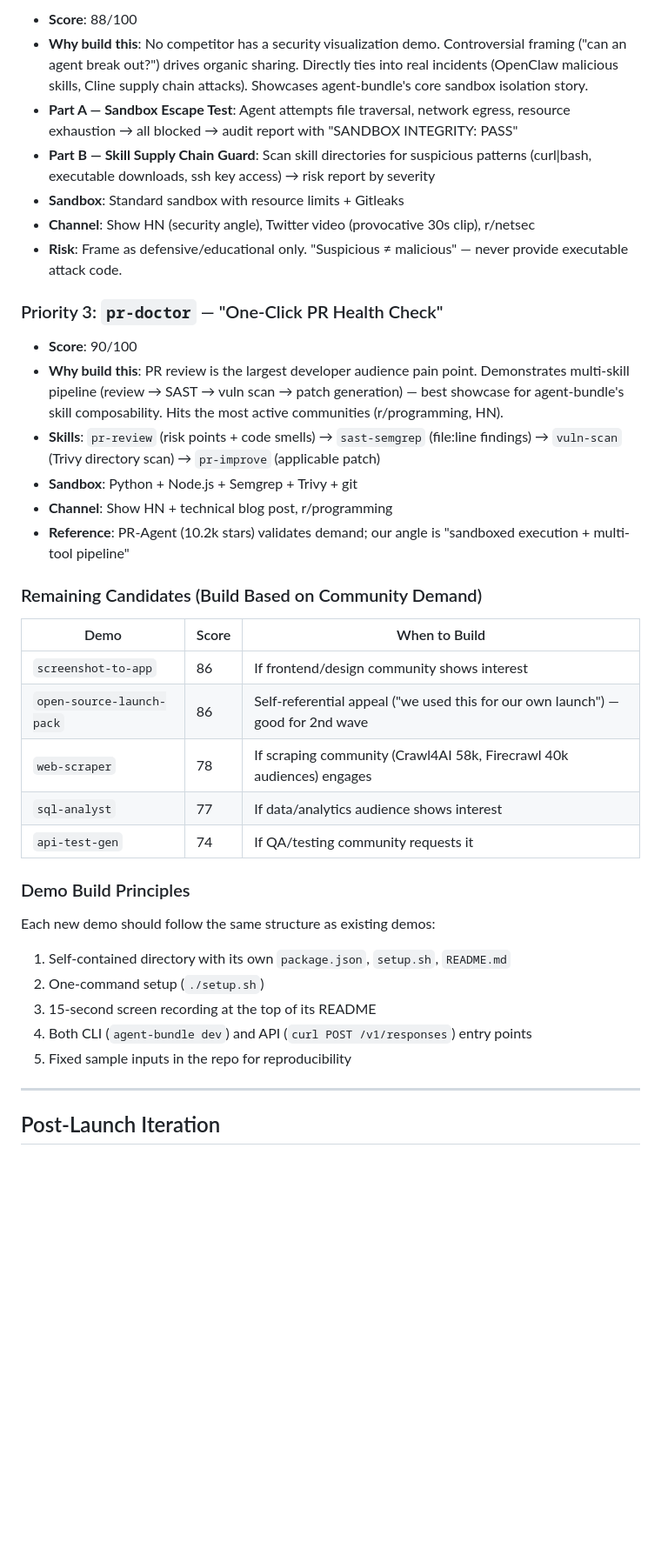
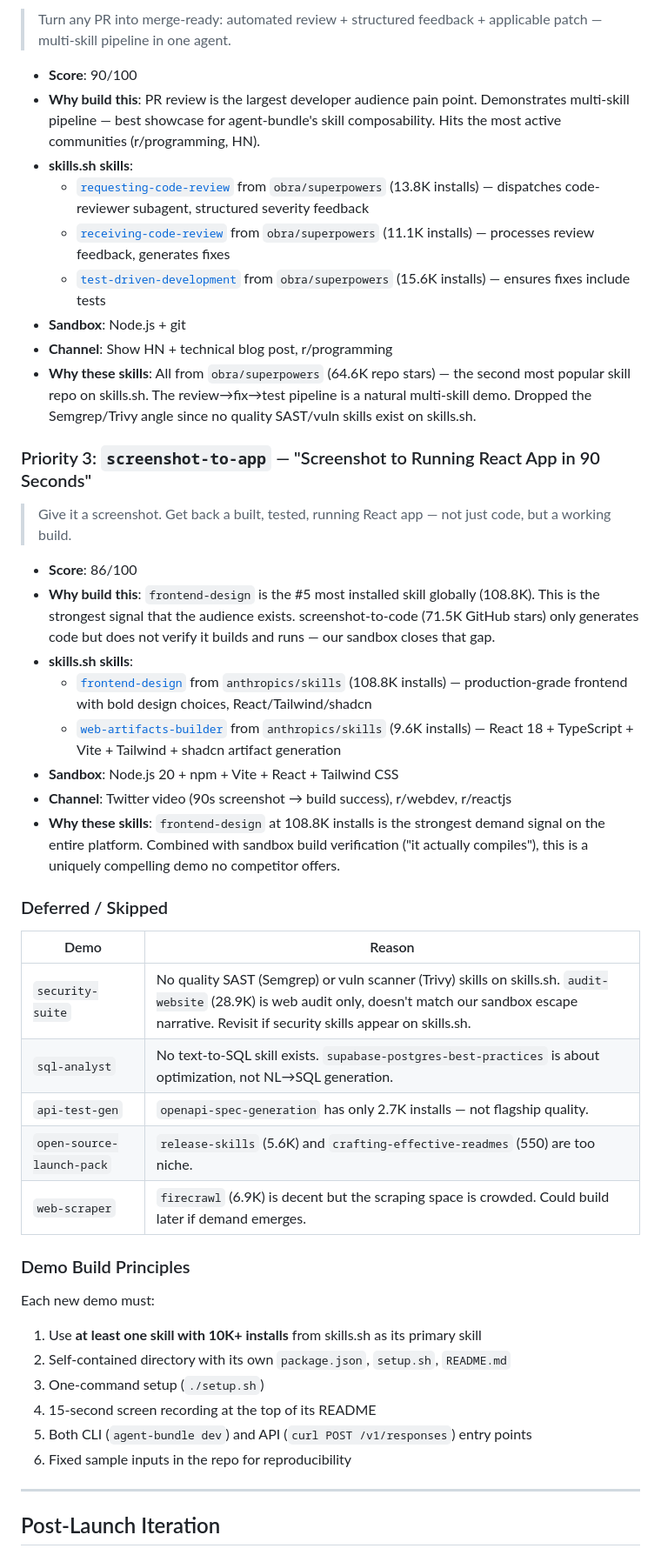
Before and after one commit to yujiachen-y/agent-bundle, a Markdown page: docs/gtm-launch-plan.md, the part around one of its changes. Shown at 87% size. GitHub-like rendering; blank space fills up the shorter version.

Commit message:
docs: gate demo roadmap on skills.sh quality — audit all candidates
Cross-reference every proposed demo against skills.sh catalog.
Only demos backed by high-install (10K+) skills from reputable owners
(anthropics/skills, obra/superpowers) make the cut:

- pdf-to-deck: pdf (24.2K) + pptx (20.3K) + theme-factory (9.9K)
- pr-doctor: requesting-code-review (13.8K) + receiving-code-review (11.1K)
- screenshot-to-app: frontend-design (108.8K) + web-artifacts-builder (9.6K)

Skip security-suite (no SAST/Trivy skills), sql-analyst (no text-to-SQL
skill), api-test-gen (2.7K too low), open-source-launch-pack (niche).

Co-Authored-By: Claude Opus 4.6 <noreply@anthropic.com>

```diff
--- a/docs/gtm-launch-plan.md
+++ b/docs/gtm-launch-plan.md
@@ -246,40 +267,49 @@ Prior market research (15 market segments, 18+ competing frameworks, viral conte
 
-- **Score**: 88/100
-- **Why build this**: No competitor has a security visualization demo. Controversial framing ("can an agent break out?") drives organic sharing. Directly ties into real incidents (OpenClaw malicious skills, Cline supply chain attacks). Showcases agent-bundle's core sandbox isolation story.
-- **Part A — Sandbox Escape Test**: Agent attempts file traversal, network egress, resource exhaustion → all blocked → audit report with "SANDBOX INTEGRITY: PASS"
-- **Part B — Skill Supply Chain Guard**: Scan skill directories for suspicious patterns (curl|bash, executable downloads, ssh key access) → risk report by severity
-- **Sandbox**: Standard sandbox with resource limits + Gitleaks
-- **Channel**: Show HN (security angle), Twitter video (provocative 30s clip), r/netsec
-- **Risk**: Frame as defensive/educational only. "Suspicious ≠ malicious" — never provide executable attack code.
-
-### Priority 3: `pr-doctor` — "One-Click PR Health Check"
+> Turn any PR into merge-ready: automated review + structured feedback + applicable patch — multi-skill pipeline in one agent.
 
 - **Score**: 90/100
-- **Why build this**: PR review is the largest developer audience pain point. Demonstrates multi-skill pipeline (review → SAST → vuln scan → patch generation) — best showcase for agent-bundle's skill composability. Hits the most active communities (r/programming, HN).
-- **Skills**: `pr-review` (risk points + code smells) → `sast-semgrep` (file:line findings) → `vuln-scan` (Trivy directory scan) → `pr-improve` (applicable patch)
-- **Sandbox**: Python + Node.js + Semgrep + Trivy + git
+- **Why build this**: PR review is the largest developer audience pain point. Demonstrates multi-skill pipeline — best showcase for agent-bundle's skill composability. Hits the most active communities (r/programming, HN).
+- **skills.sh skills**:
+  - [`requesting-code-review`](https://skills.sh) from `obra/superpowers` (13.8K installs) — dispatches code-reviewer subagent, structured severity feedback
+  - [`receiving-code-review`](https://skills.sh) from `obra/superpowers` (11.1K installs) — processes review feedback, generates fixes
+  - [`test-driven-development`](https://skills.sh) from `obra/superpowers` (15.6K installs) — ensures fixes include tests
+- **Sandbox**: Node.js + git
 - **Channel**: Show HN + technical blog post, r/programming
-- **Reference**: PR-Agent (10.2k stars) validates demand; our angle is "sandboxed execution + multi-tool pipeline"
+- **Why these skills**: All from `obra/superpowers` (64.6K repo stars) — the second most popular skill repo on skills.sh. The review→fix→test pipeline is a natural multi-skill demo. Dropped the Semgrep/Trivy angle since no quality SAST/vuln skills exist on skills.sh.
 
-### Remaining Candidates (Build Based on Community Demand)
+### Priority 3: `screenshot-to-app` — "Screenshot to Running React App in 90 Seconds"
 
-| Demo | Score | When to Build |
-|---|---|---|
-| `screenshot-to-app` | 86 | If frontend/design community shows interest |
-| `open-source-launch-pack` | 86 | Self-referential appeal ("we used this for our own launch") — good for 2nd wave |
-| `web-scraper` | 78 | If scraping community (Crawl4AI 58k, Firecrawl 40k audiences) engages |
-| `sql-analyst` | 77 | If data/analytics audience shows interest |
-| `api-test-gen` | 74 | If QA/testing community requests it |
+> Give it a screenshot. Get back a built, tested, running React app — not just code, but a working build.
+
+- **Score**: 86/100
+- **Why build this**: `frontend-design` is the #5 most installed skill globally (108.8K). This is the strongest signal that the audience exists. screenshot-to-code (71.5K GitHub stars) only generates code but does not verify it builds and runs — our sandbox closes that gap.
+- **skills.sh skills**:
+  - [`frontend-design`](https://skills.sh) from `anthropics/skills` (108.8K installs) — production-grade frontend with bold design choices, React/Tailwind/shadcn
+  - [`web-artifacts-builder`](https://skills.sh) from `anthropics/skills` (9.6K installs) — React 18 + TypeScript + Vite + Tailwind + shadcn artifact generation
+- **Sandbox**: Node.js 20 + npm + Vite + React + Tailwind CSS
+- **Channel**: Twitter video (90s screenshot → build success), r/webdev, r/reactjs
+- **Why these skills**: `frontend-design` at 108.8K installs is the strongest demand signal on the entire platform. Combined with sandbox build verification ("it actually compiles"), this is a uniquely compelling demo no competitor offers.
+
+### Deferred / Skipped
+
+| Demo | Reason |
+|---|---|
+| `security-suite` | No quality SAST (Semgrep) or vuln scanner (Trivy) skills on skills.sh. `audit-website` (28.9K) is web audit only, doesn't match our sandbox escape narrative. Revisit if security skills appear on skills.sh. |
+| `sql-analyst` | No text-to-SQL skill exists. `supabase-postgres-best-practices` is about optimization, not NL→SQL generation. |
+| `api-test-gen` | `openapi-spec-generation` has only 2.7K installs — not flagship quality. |
+| `open-source-launch-pack` | `release-skills` (5.6K) and `crafting-effective-readmes` (550) are too niche. |
+| `web-scraper` | `firecrawl` (6.9K) is decent but the scraping space is crowded. Could build later if demand emerges. |
 
 ### Demo Build Principles
 
-Each new demo should follow the same structure as existing demos:
+Each new demo must:
 
-1. Self-contained directory with its own `package.json`, `setup.sh`, `README.md`
-2. One-command setup (`./setup.sh`)
-3. 15-second screen recording at the top of its README
-4. Both CLI (`agent-bundle dev`) and API (`curl POST /v1/responses`) entry points
-5. Fixed sample inputs in the repo for reproducibility
+1. Use **at least one skill with 10K+ installs** from skills.sh as its primary skill
+2. Self-contained directory with its own `package.json`, `setup.sh`, `README.md`
+3. One-command setup (`./setup.sh`)
+4. 15-second screen recording at the top of its README
+5. Both CLI (`agent-bundle dev`) and API (`curl POST /v1/responses`) entry points
+6. Fixed sample inputs in the repo for reproducibility
 
 ---
 
```
Also changed, not shown: other parts of docs/gtm-launch-plan.md (+27 -6 lines).
